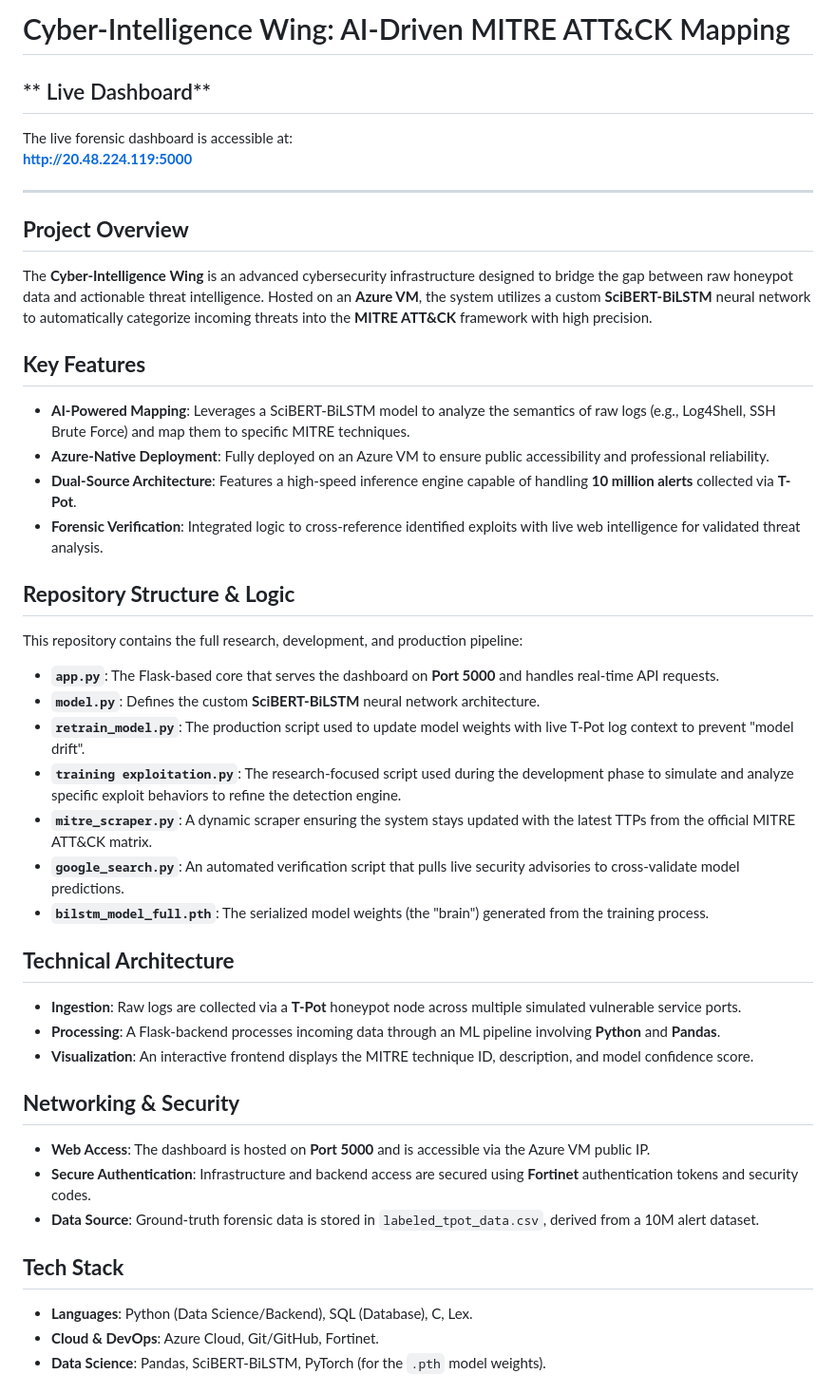
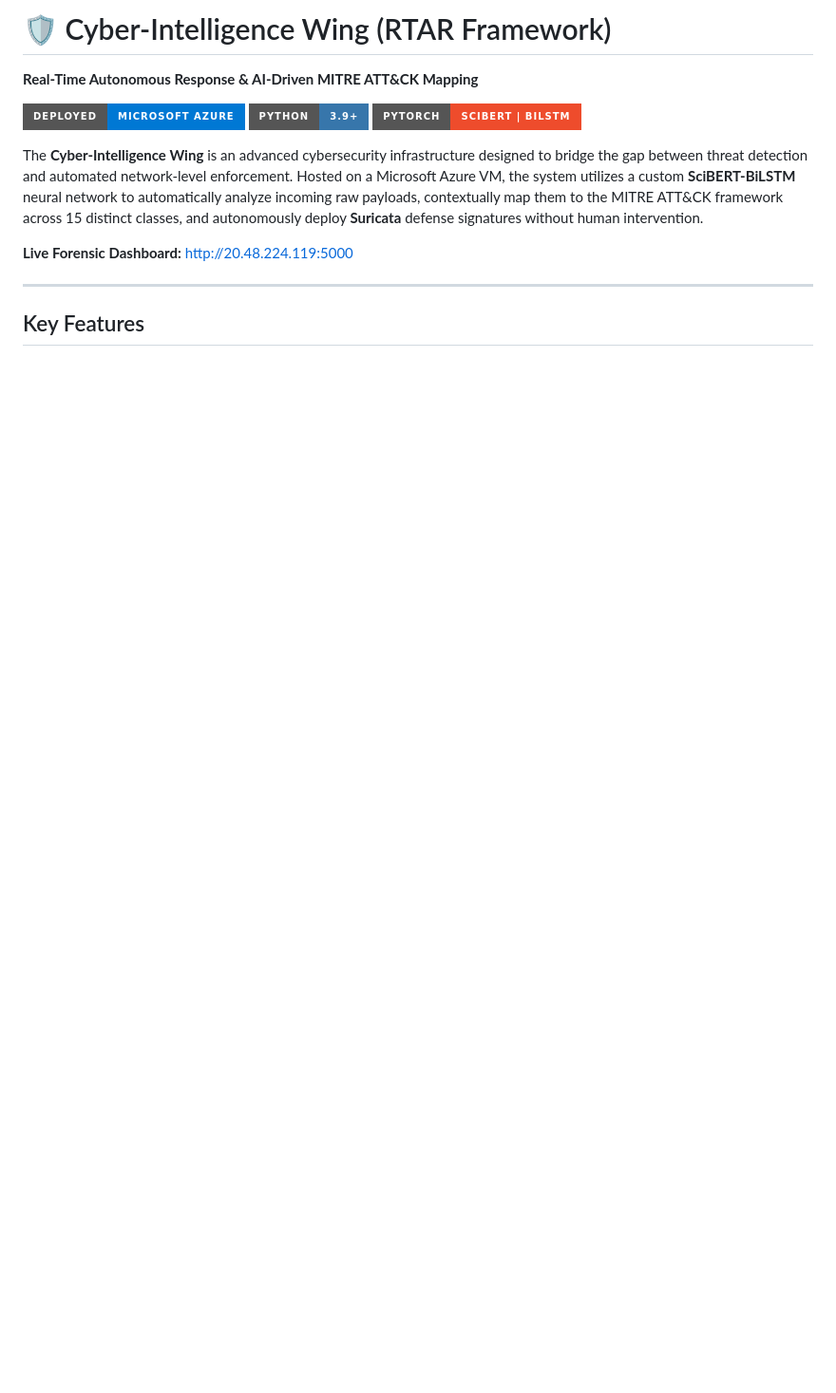
Before and after one commit to Ajayduddu/Cyber-Intelligence-Wing, a Markdown page: README.md, the part around one of its changes. Shown at 95% size. GitHub-like rendering; badges without logos; blank space fills up the shorter version.

```diff
--- a/README.md
+++ b/README.md
@@ -1,42 +1,15 @@
-# Cyber-Intelligence Wing: AI-Driven MITRE ATT&CK Mapping
+# 🛡️ Cyber-Intelligence Wing (RTAR Framework)
+**Real-Time Autonomous Response & AI-Driven MITRE ATT&CK Mapping**
 
-## ** Live Dashboard**
-The live forensic dashboard is accessible at:
-**[http://20.48.224.119:5000](http://20.48.224.119:5000)**
+[![Azure Deployment](https://img.shields.io/badge/Deployed-Microsoft%20Azure-0078D4?logo=microsoftazure&style=for-the-badge)](http://20.48.224.119:5000)
+[![Python Version](https://img.shields.io/badge/Python-3.9+-3776AB?logo=python&logoColor=white&style=for-the-badge)](https://www.python.org/)
+[![PyTorch](https://img.shields.io/badge/PyTorch-SciBERT%20%7C%20BiLSTM-EE4C2C?logo=pytorch&logoColor=white&style=for-the-badge)](https://pytorch.org/)
+
+The **Cyber-Intelligence Wing** is an advanced cybersecurity infrastructure designed to bridge the gap between threat detection and automated network-level enforcement. Hosted on a Microsoft Azure VM, the system utilizes a custom **SciBERT-BiLSTM** neural network to automatically analyze incoming raw payloads, contextually map them to the MITRE ATT&CK framework across 15 distinct classes, and autonomously deploy **Suricata** defense signatures without human intervention.
+
+ **Live Forensic Dashboard:** [http://20.48.224.119:5000](http://20.48.224.119:5000)
 
 ---
 
-## **Project Overview**
-The **Cyber-Intelligence Wing** is an advanced cybersecurity infrastructure designed to bridge the gap between raw honeypot data and actionable threat intelligence. Hosted on an **Azure VM**, the system utilizes a custom **SciBERT-BiLSTM** neural network to automatically categorize incoming threats into the **MITRE ATT&CK** framework with high precision.
+## Key Features
 
-## **Key Features**
-*   **AI-Powered Mapping**: Leverages a SciBERT-BiLSTM model to analyze the semantics of raw logs (e.g., Log4Shell, SSH Brute Force) and map them to specific MITRE techniques.
-*   **Azure-Native Deployment**: Fully deployed on an Azure VM to ensure public accessibility and professional reliability.
-*   **Dual-Source Architecture**: Features a high-speed inference engine capable of handling **10 million alerts** collected via **T-Pot**.
-*   **Forensic Verification**: Integrated logic to cross-reference identified exploits with live web intelligence for validated threat analysis.
-
-## **Repository Structure & Logic**
-This repository contains the full research, development, and production pipeline:
-*   **`app.py`**: The Flask-based core that serves the dashboard on **Port 5000** and handles real-time API requests.
-*   **`model.py`**: Defines the custom **SciBERT-BiLSTM** neural network architecture.
-*   **`retrain_model.py`**: The production script used to update model weights with live T-Pot log context to prevent "model drift".
-*   **`training exploitation.py`**: The research-focused script used during the development phase to simulate and analyze specific exploit behaviors to refine the detection engine.
-*   **`mitre_scraper.py`**: A dynamic scraper ensuring the system stays updated with the latest TTPs from the official MITRE ATT&CK matrix.
-*   **`google_search.py`**: An automated verification script that pulls live security advisories to cross-validate model predictions.
-*   **`bilstm_model_full.pth`**: The serialized model weights (the "brain") generated from the training process.
-
-## **Technical Architecture**
-*   **Ingestion**: Raw logs are collected via a **T-Pot** honeypot node across multiple simulated vulnerable service ports.
-*   **Processing**: A Flask-backend processes incoming data through an ML pipeline involving **Python** and **Pandas**.
-*   **Visualization**: An interactive frontend displays the MITRE technique ID, description, and model confidence score.
-
-## **Networking & Security**
-*   **Web Access**: The dashboard is hosted on **Port 5000** and is accessible via the Azure VM public IP.
-*   **Secure Authentication**: Infrastructure and backend access are secured using **Fortinet** authentication tokens and security codes.
-*   **Data Source**: Ground-truth forensic data is stored in `labeled_tpot_data.csv`, derived from a 10M alert dataset.
-
-## **Tech Stack**
-*   **Languages**: Python (Data Science/Backend), SQL (Database), C, Lex.
-*   **Cloud & DevOps**: Azure Cloud, Git/GitHub, Fortinet.
-*   **Data Science**: Pandas, SciBERT-BiLSTM, PyTorch (for the `.pth` model weights).
-
```
Also changed, not shown: other parts of README.md (+41 -24 lines).
